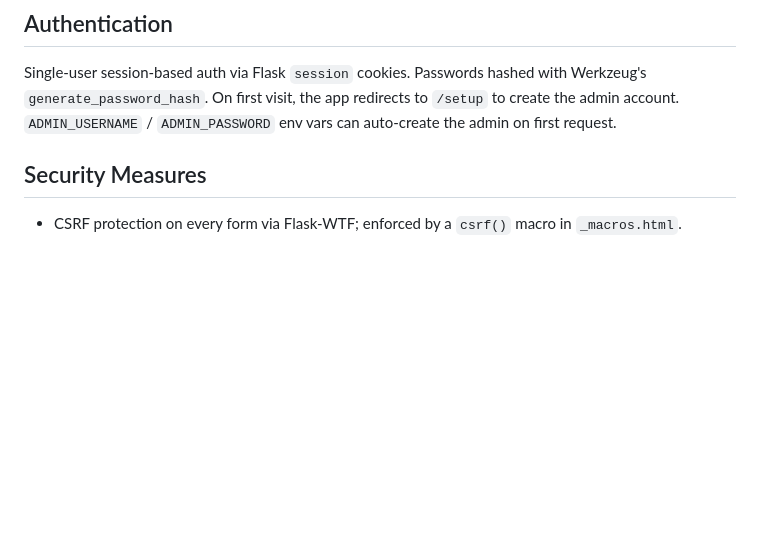
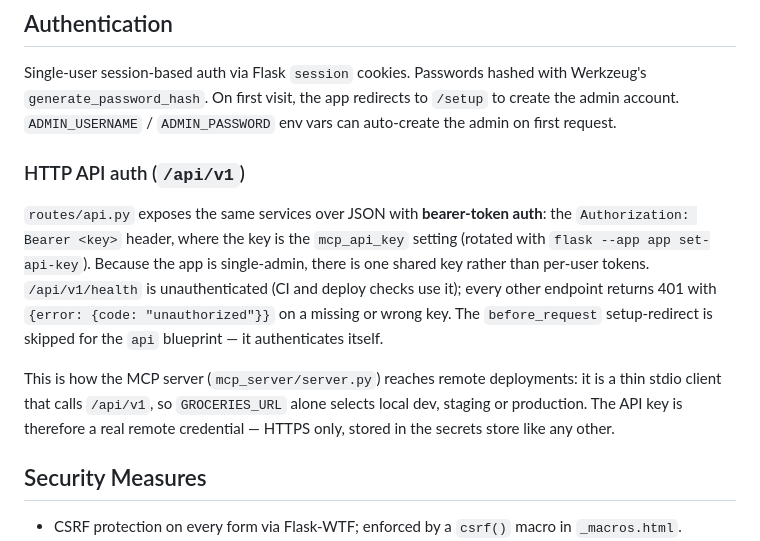
Before and after one commit to Deejpotter/groceries-spend-visualiser, a Markdown page: architecture.md, the part around the change. Drawn GitHub-style; blank space fills up the shorter version.

```diff
--- a/architecture.md
+++ b/architecture.md
@@ -79,6 +79,21 @@ Indexes: `idx_purchases_date` on `purchases(order_date)`, `idx_plan_date` on `me
 ## Authentication
 
 Single-user session-based auth via Flask `session` cookies. Passwords hashed with Werkzeug's `generate_password_hash`. On first visit, the app redirects to `/setup` to create the admin account. `ADMIN_USERNAME` / `ADMIN_PASSWORD` env vars can auto-create the admin on first request.
+
+### HTTP API auth (`/api/v1`)
+
+`routes/api.py` exposes the same services over JSON with **bearer-token auth**: the
+`Authorization: Bearer <key>` header, where the key is the `mcp_api_key` setting
+(rotated with `flask --app app set-api-key`). Because the app is single-admin, there
+is one shared key rather than per-user tokens. `/api/v1/health` is unauthenticated
+(CI and deploy checks use it); every other endpoint returns 401 with
+`{error: {code: "unauthorized"}}` on a missing or wrong key. The `before_request`
+setup-redirect is skipped for the `api` blueprint — it authenticates itself.
+
+This is how the MCP server (`mcp_server/server.py`) reaches remote deployments: it
+is a thin stdio client that calls `/api/v1`, so `GROCERIES_URL` alone selects local
+dev, staging or production. The API key is therefore a real remote credential —
+HTTPS only, stored in the secrets store like any other.
 
 ## Security Measures
 
```
Also changed, not shown: AGENTS.md (+7 -2 lines).
